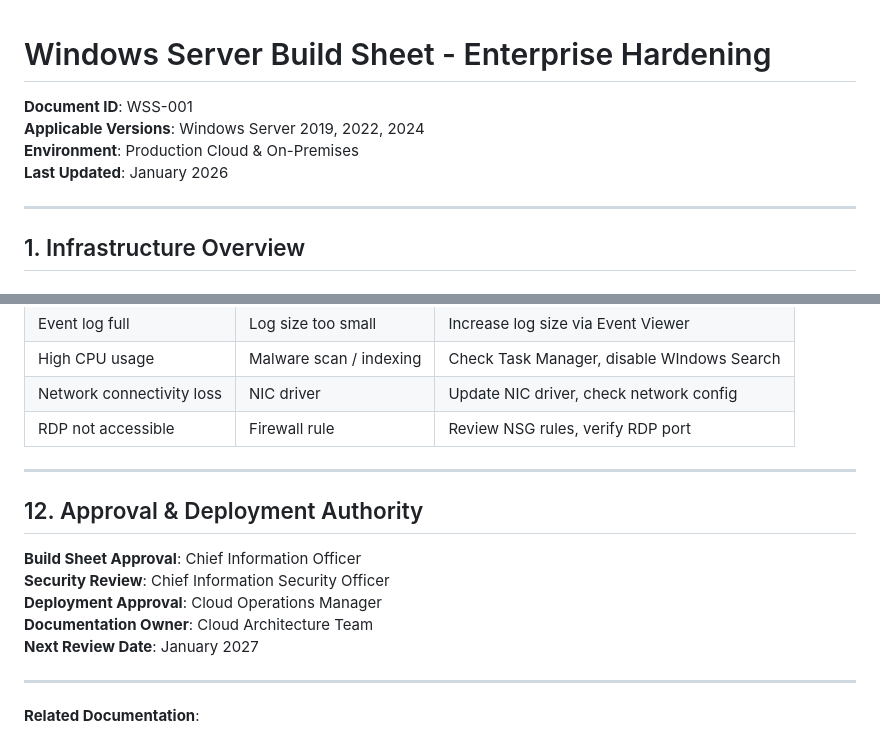
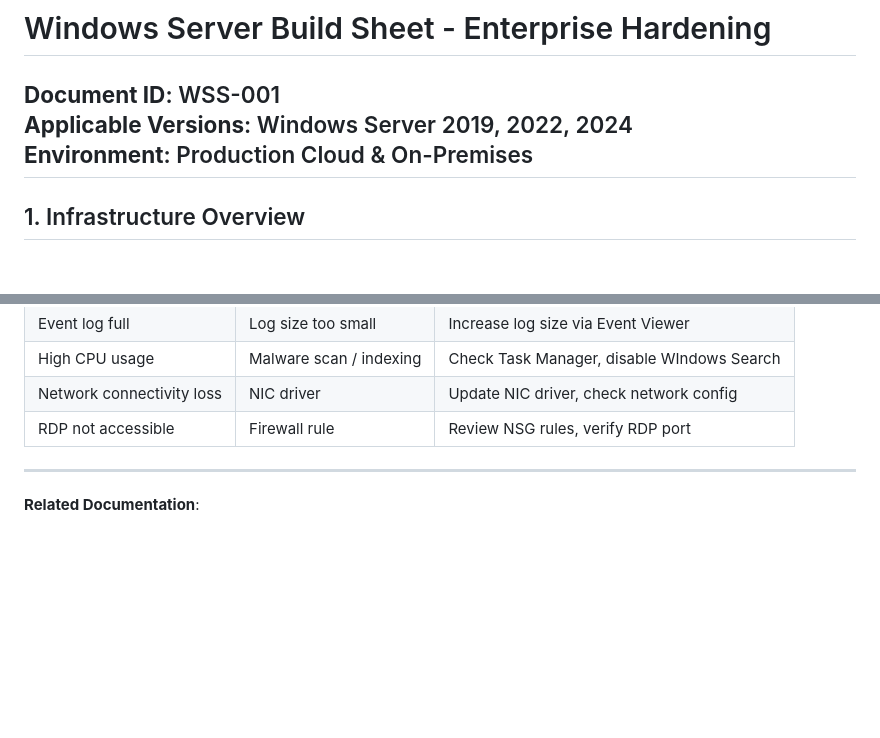
Before and after one commit to HARSHA2396/Compliance-Assessment-Security-Hardening, a Markdown page: 04-Cloud-Security/windows-server-build-sheet.md, 2 parts joined by grey strips. Drawn GitHub-style; blank space fills up the shorter version.

```diff
--- a/04-Cloud-Security/windows-server-build-sheet.md
+++ b/04-Cloud-Security/windows-server-build-sheet.md
@@ -3,8 +3,6 @@
 **Document ID**: WSS-001
 **Applicable Versions**: Windows Server 2019, 2022, 2024
 **Environment**: Production Cloud & On-Premises
-**Last Updated**: January 2026
-
 ---
 
 ## 1. Infrastructure Overview
@@ -367,16 +365,6 @@ Set-Service -Name DiagTrack -StartupType Disabled -Status Stopped
 
 ---
 
-## 12. Approval & Deployment Authority
-
-**Build Sheet Approval**: Chief Information Officer
-**Security Review**: Chief Information Security Officer
-**Deployment Approval**: Cloud Operations Manager
-**Documentation Owner**: Cloud Architecture Team
-**Next Review Date**: January 2027
-
----
-
 **Related Documentation**:
 - Windows Server 2022 Hardening Guide
 - Cloud Security Baseline
```
